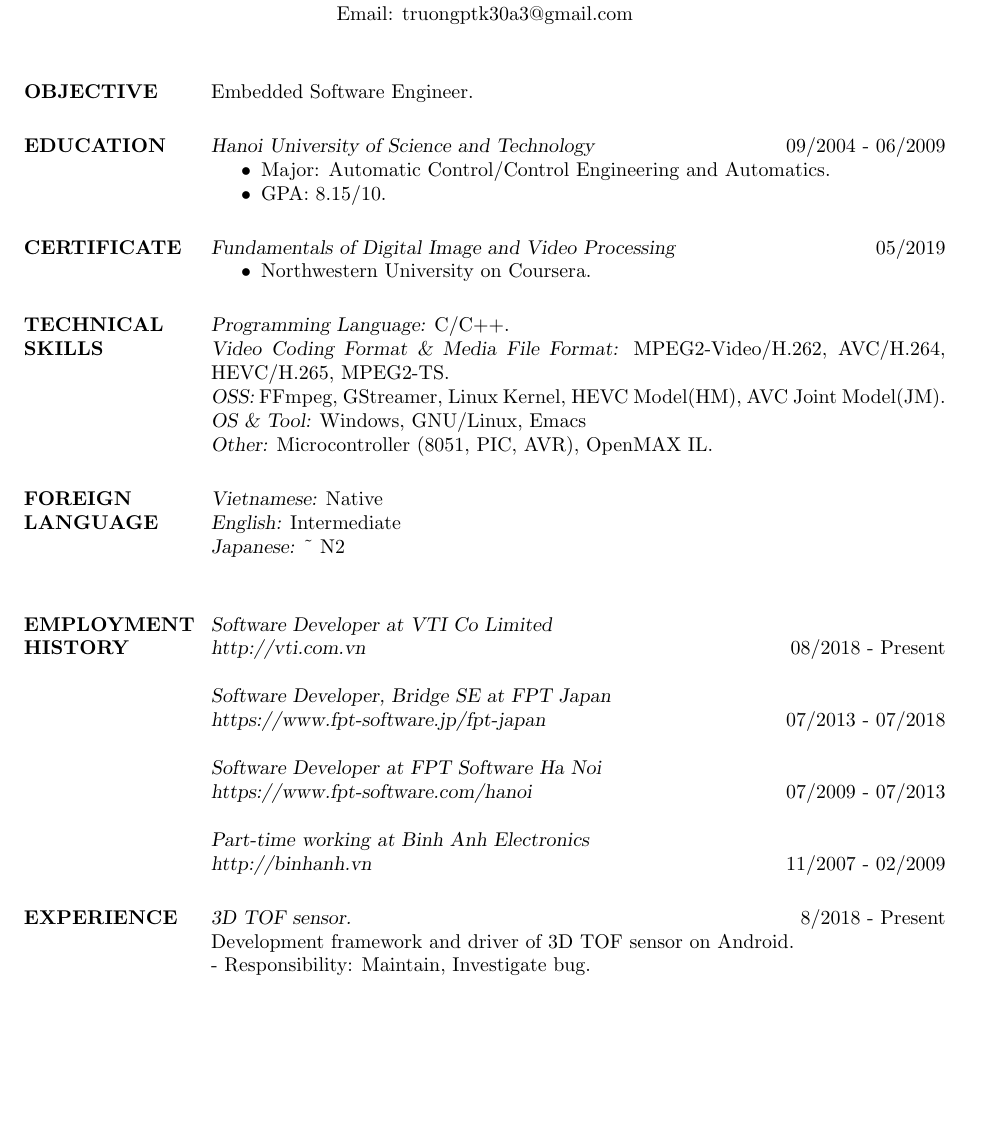
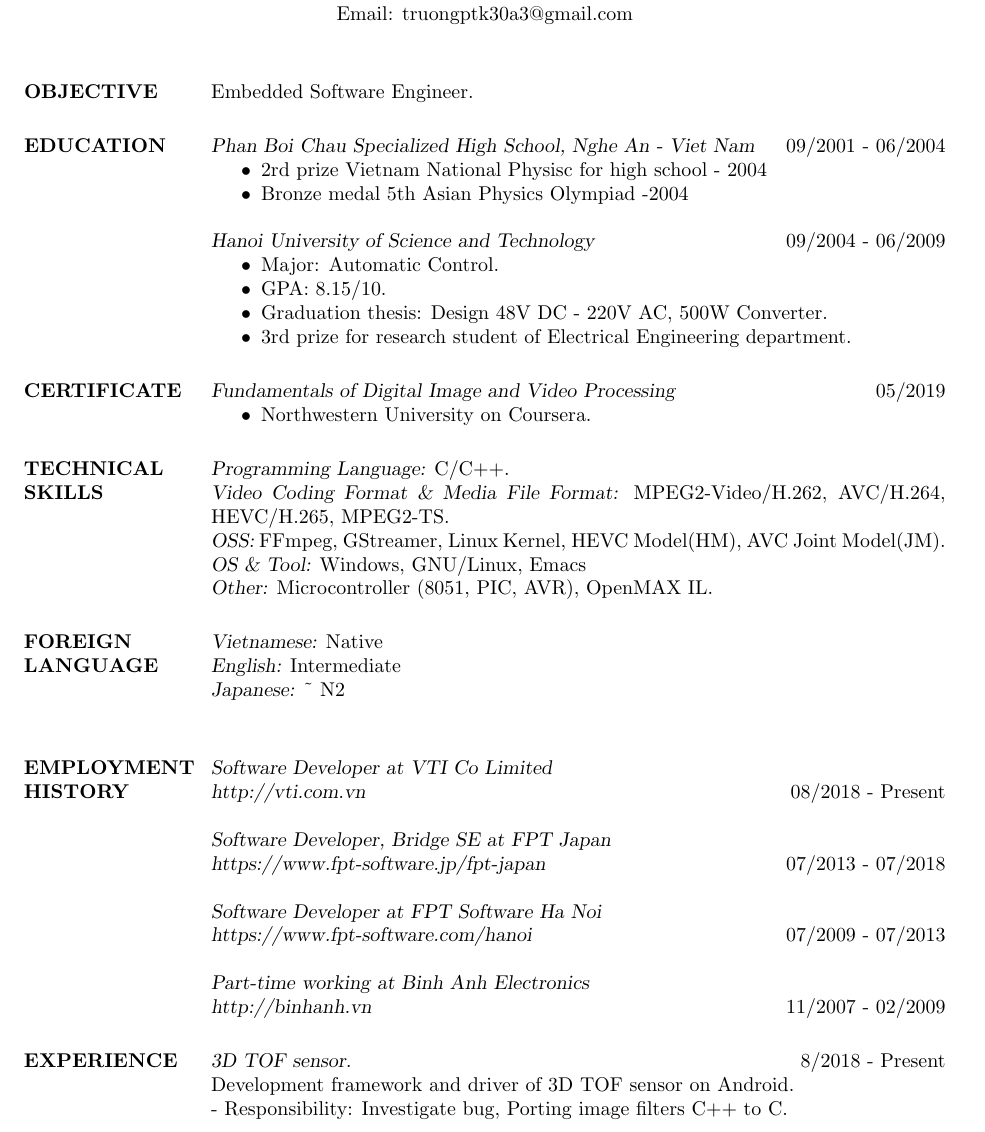
Before and after one commit to truongpt/resume, a LaTeX CV (truongpt_resume.tex): part of page 1 of 2, cut so that both start at the same text, the shorter picture padded with empty space. Compiled offline with pdfLaTeX.

Commit message:
update cv

```diff
--- a/truongpt_resume.tex
+++ b/truongpt_resume.tex
@@ -20,10 +20,17 @@
 
 \section{OBJECTIVE}  Embedded Software Engineer.
 
-\section{EDUCATION} {\sl Hanoi University of Science and Technology} \hfill 09/2004 - 06/2009
+\section{EDUCATION} {\sl Phan Boi Chau Specialized High School, Nghe An - Viet Nam} \hfill 09/2001 - 06/2004
                  \begin{itemize}  \itemsep -2pt  %reduce space between items
-                 \item Major: Automatic Control/Control Engineering and Automatics.
+                 \item 2rd prize Vietnam National Physisc for high school - 2004
+                 \item Bronze medal 5th Asian Physics Olympiad -2004
+                 \end{itemize}
+                 {\sl Hanoi University of Science and Technology} \hfill 09/2004 - 06/2009
+                 \begin{itemize}  \itemsep -2pt  %reduce space between items
+                 \item Major: Automatic Control.
                  \item GPA: 8.15/10.
+                 \item Graduation thesis: Design 48V DC - 220V AC, 500W Converter.
+                 \item 3rd prize for research student of Electrical Engineering department.
                  \end{itemize}
 
 \section{CERTIFICATE} {\sl Fundamentals of Digital Image and Video Processing} \hfill 05/2019
@@ -56,7 +63,7 @@
 \section{EXPERIENCE}
                 {\sl 3D TOF sensor.} \hfill            8/2018 - Present \\
 		 Development framework and driver of 3D TOF sensor on Android.\\
-		 - Responsibility: Maintain, Investigate bug.
+		 - Responsibility: Investigate bug, Porting image filters C++ to C.
 
 
                 {\sl Linux Kernel BSP.} \hfill            5/2018 - 7/2018 \\
```
Also changed, not shown: truongpt_resume_16092019.pdf (added).
